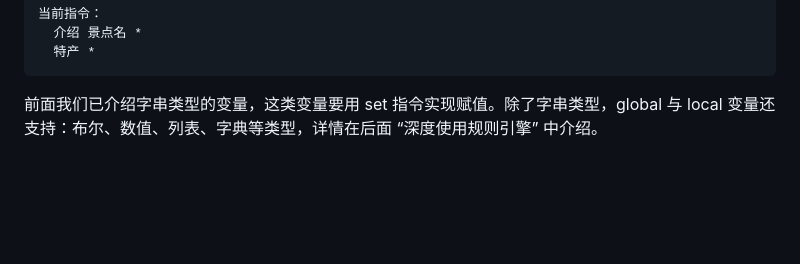
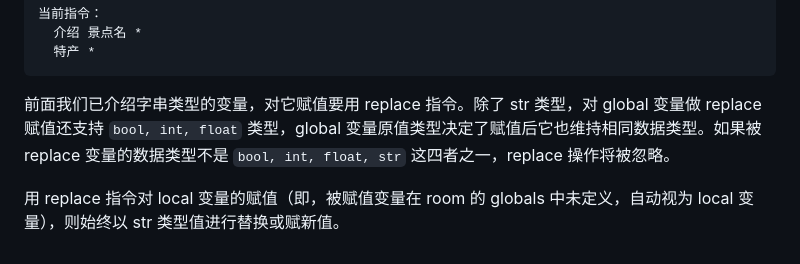
Before and after one commit to fnw-tools/tmy-rule-engine, a Markdown page: 3. 配置引擎运行环境.md, the part around the change. Drawn GitHub-style; blank space fills up the shorter version.

````diff
--- a/3. 配置引擎运行环境.md
+++ b/3. 配置引擎运行环境.md
@@ -89,4 +89,6 @@ max_tokens 配置项指示本 room 一次回答限用 600 tokens（注：是 AI
   特产 *
 ```
 
-前面我们已介绍字串类型的变量，这类变量要用 set 指令实现赋值。除了字串类型，global 与 local 变量还支持：布尔、数值、列表、字典等类型，详情在后面 “深度使用规则引擎” 中介绍。
+前面我们已介绍字串类型的变量，对它赋值要用 replace 指令。除了 str 类型，对 global 变量做 replace 赋值还支持 `bool, int, float` 类型，global 变量原值类型决定了赋值后它也维持相同数据类型。如果被 replace 变量的数据类型不是 `bool, int, float, str` 这四者之一，replace 操作将被忽略。
+
+用 replace 指令对 local 变量的赋值（即，被赋值变量在 room 的 globals 中未定义，自动视为 local 变量），则始终以 str 类型值进行替换或赋新值。
````
Also changed, not shown: 7.1 ADJUST.md (+8 -0 lines).
